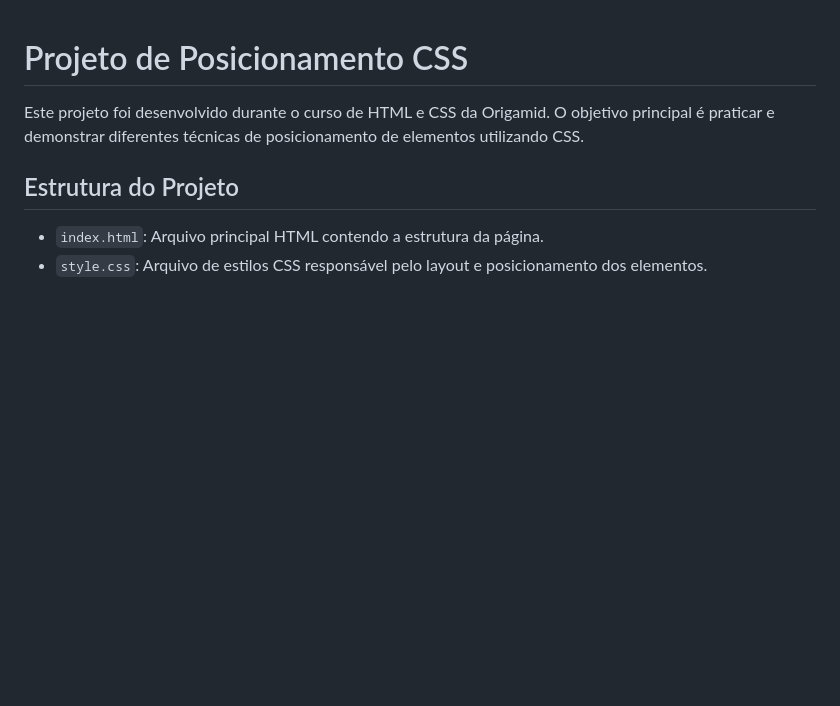
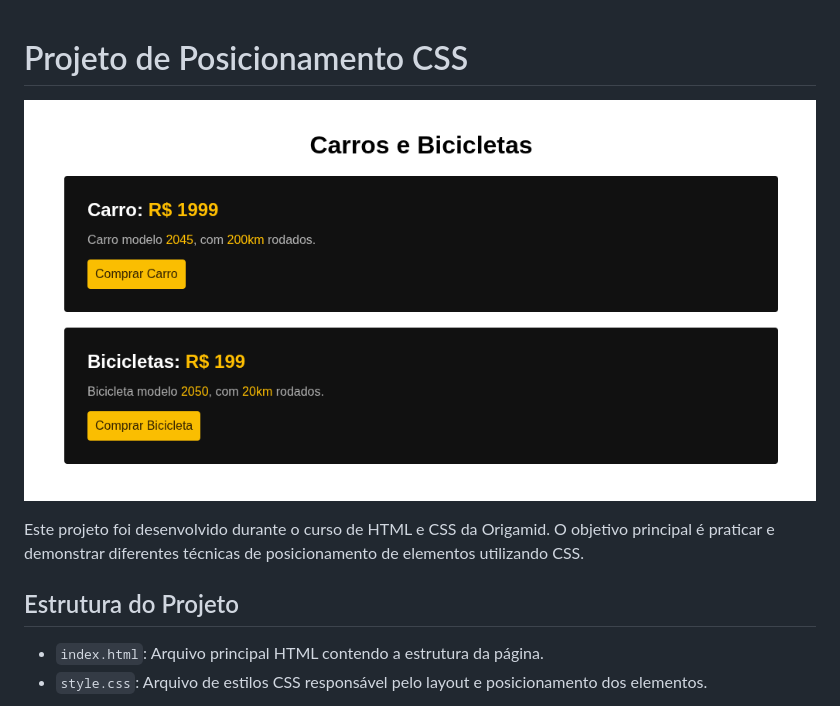
Before and after one commit to jonathan-matheus/posicionamento-css, a Markdown page: README.md, the part around the change. Rendered like a GitHub page; pictures changed too: readme.png (added); blank space fills up the shorter version.

Commit message:
Adiciona image

```diff
--- a/README.md
+++ b/README.md
@@ -1,4 +1,6 @@
 # Projeto de Posicionamento CSS
+
+![Site](./readme.png)
 
 Este projeto foi desenvolvido durante o curso de HTML e CSS da Origamid. O objetivo principal é praticar e demonstrar diferentes técnicas de posicionamento de elementos utilizando CSS.
 
```
